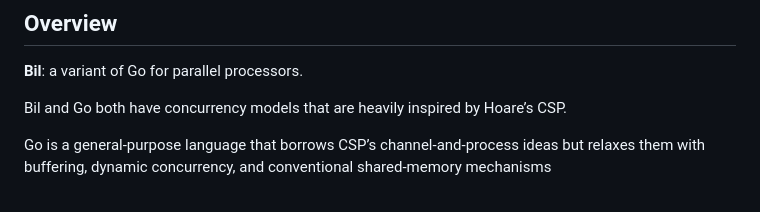
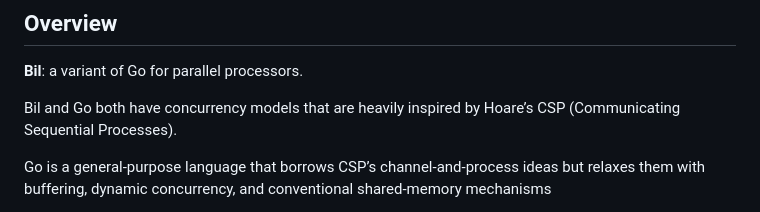
Before and after one commit to bil-lang/bil, a Markdown page: docs/guide.md, the part around the change. Rendered like a GitHub page.

Commit message:
Enhance Bil concurrency model description
Clarified the description of Bil's concurrency model by expanding on the CSP reference.

```diff
--- a/docs/guide.md
+++ b/docs/guide.md
@@ -6,7 +6,7 @@
 
 **Bil**: a variant of Go for parallel processors.
 
-Bil and Go both have concurrency models that are heavily inspired by Hoare’s CSP.
+Bil and Go both have concurrency models that are heavily inspired by Hoare’s CSP (Communicating Sequential Processes).
 
 Go is a general-purpose language that borrows CSP’s channel-and-process ideas but relaxes them with buffering, dynamic concurrency, and conventional shared-memory mechanisms
 
```
